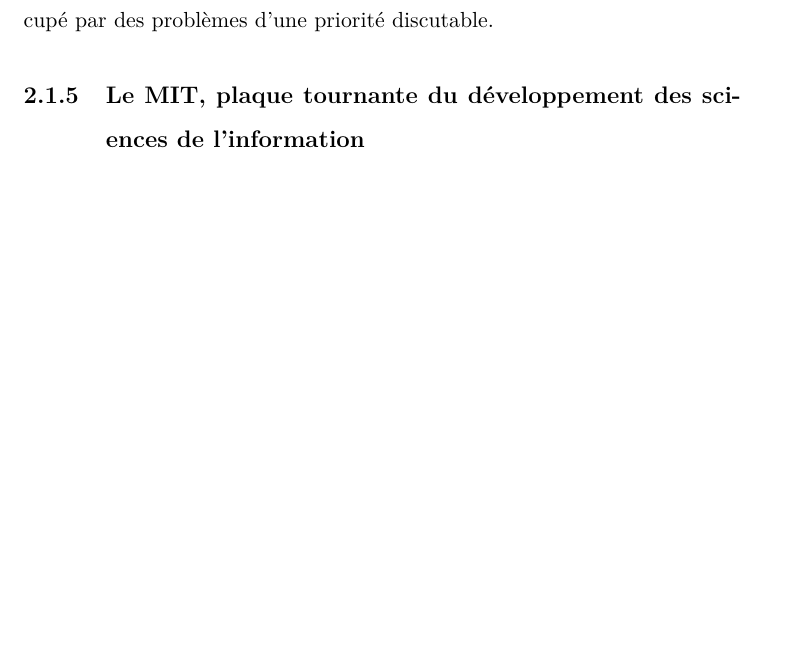
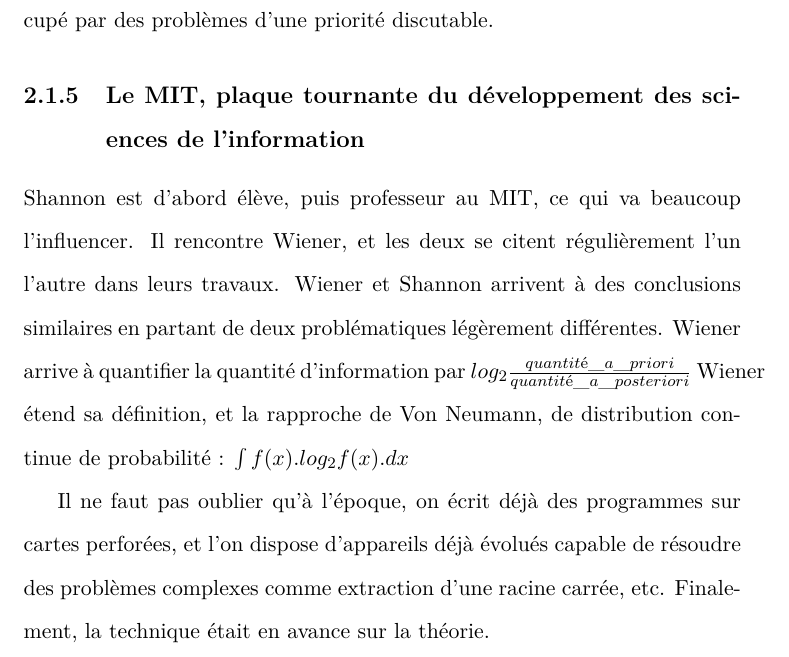
Before and after one commit to subsib/Shanon_theory, a LaTeX document (Shannon_therorie_summary.tex): part of page 7 of 7, cut so that both start at the same text, the shorter picture padded with empty space. Compiled offline with pdfLaTeX.

Commit message:
update MIT

```diff
--- a/Shannon_therorie_summary.tex
+++ b/Shannon_therorie_summary.tex
@@ -201,9 +201,20 @@ préoccupé par des problèmes d'une priorité discutable.
 
 \subsection{Le MIT, plaque tournante du développement des sciences de l'information}
 
+Shannon est d'abord élève, puis professeur au MIT, ce qui va beaucoup l'influencer.
+Il rencontre Wiener, et les deux se citent régulièrement l'un l'autre dans
+leurs travaux.
+Wiener et Shannon arrivent à des conclusions similaires en partant de
+deux problématiques légèrement différentes. Wiener arrive à quantifier
+la quantité d'information par
+$log_{2} \frac{quantité\_a\_priori}{quantité\_a\_posteriori}$
+Wiener étend sa définition, et la rapproche de Von Neumann, de distribution continue
+de probabilité : $ \int f(x).log_{2}f(x).dx$
 
-
-
+Il ne faut pas oublier qu'à l'époque, on écrit déjà des programmes sur cartes perforées,
+et l'on dispose d'appareils déjà évolués capable de résoudre des problèmes
+complexes comme extraction d'une racine carrée, etc. Finalement,
+la technique était en avance sur la théorie.
 
 %%%%%%%%%%%%%%%%%%%%%%%%%%%%%%%%%%%%%%%%%%%%%%%%%%%%%%%
 % Sample table                                        %
```
Also changed, not shown: Shannon_therorie_summary.pdf.
